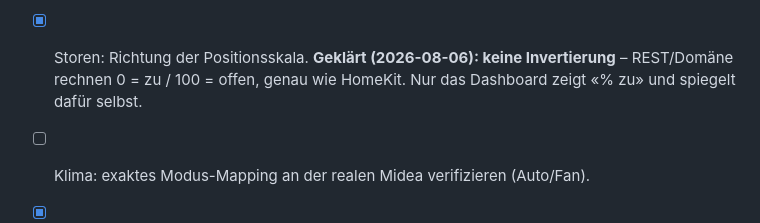
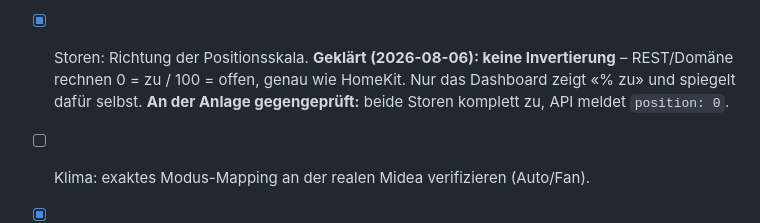
Before and after one commit to fabianAschwanden/smarthome, a Markdown page: docs/homekit/SPEC.md, the part around the change. Drawn GitHub-style.

```diff
--- a/docs/homekit/SPEC.md
+++ b/docs/homekit/SPEC.md
@@ -156,7 +156,8 @@ Frontend: keine Änderung.
       wirklich stehen bleibt, ist an der realen Anlage noch nicht beobachtet.
 - [x] Storen: Richtung der Positionsskala. **Geklärt (2026-08-06): keine Invertierung** –
       REST/Domäne rechnen 0 = zu / 100 = offen, genau wie HomeKit. Nur das Dashboard
-      zeigt «% zu» und spiegelt dafür selbst.
+      zeigt «% zu» und spiegelt dafür selbst. **An der Anlage gegengeprüft:** beide
+      Storen komplett zu, API meldet `position: 0`.
 - [ ] Klima: exaktes Modus-Mapping an der realen Midea verifizieren (Auto/Fan).
 - [x] Aussensensor: liefert Feuchte, aber ohne verlässliche Kalibrierung – entscheiden,
       ob nur TemperatureSensor exponiert wird.
```
Also changed, not shown: docs/cover/SPEC.md (+5 -2 lines).
